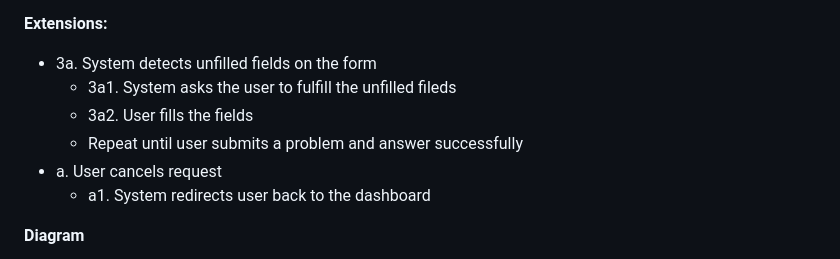
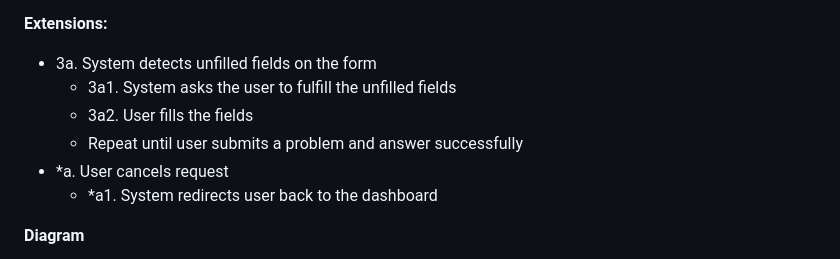
Before and after one commit to utec-cs2901-2019-2/easy-exam-grupo-ii, a Markdown page: Documentation/User_Guide/UserGuide.md, the part around one of its changes. Drawn GitHub-style.

```diff
--- a/Documentation/User_Guide/UserGuide.md
+++ b/Documentation/User_Guide/UserGuide.md
@@ -160,11 +160,11 @@ As a standard user, I can see if my problem is copied.
 **Extensions:**
 
 - 3a. System detects unfilled fields on the form
-  - 3a1.  System asks the user to fulfill the unfilled fileds
+  - 3a1.  System asks the user to fulfill the unfilled fields
   - 3a2. User fills the fields
   - Repeat until user submits a problem and answer successfully
-- a. User cancels request
-  - a1. System redirects user back to the dashboard
+- *a. User cancels request
+  - *a1. System redirects user back to the dashboard
 
 **Diagram**
 
```
Also changed, not shown: other parts of Documentation/User_Guide/UserGuide.md (+33 -25 lines), Documentation/User_Guide/images/UC03.png (added), Documentation/User_Guide/images/uc01-1.png (deleted), Documentation/User_Guide/images/uc02-1.png (deleted), Documentation/User_Guide/images/uc04-1.png (renamed from Documentation/User_Guide/images/uc03.png), Documentation/User_Guide/images/uc04.png (deleted), 1 other file.
